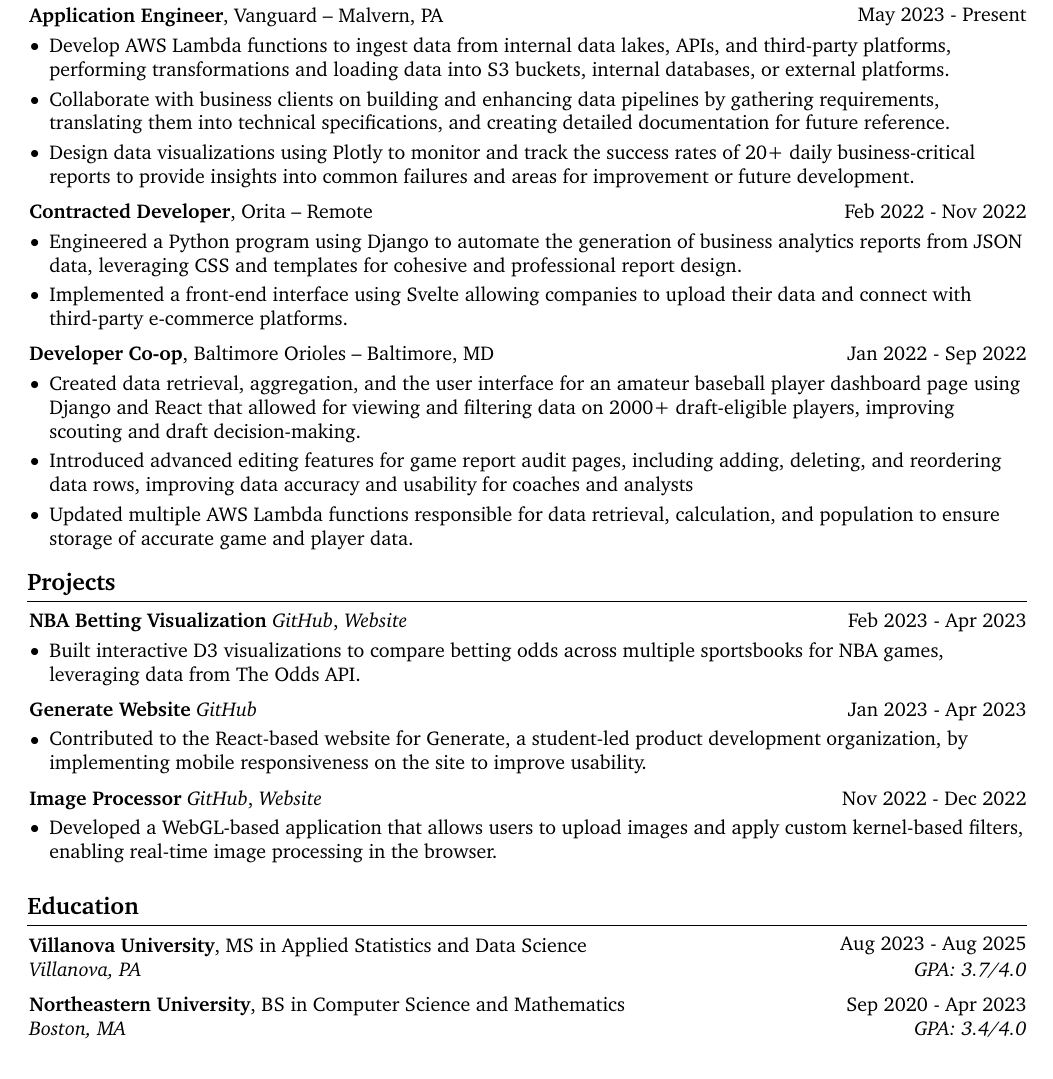
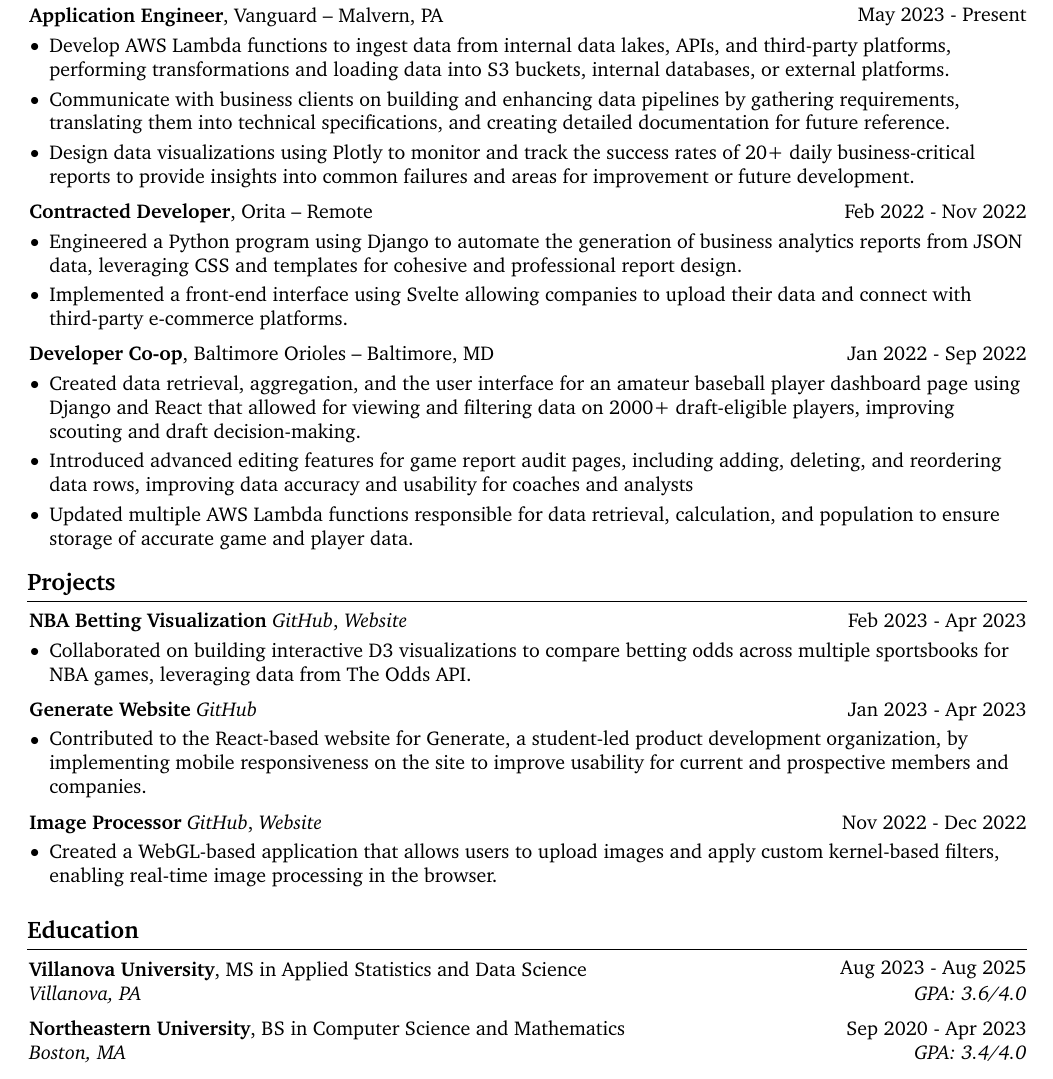
Before and after one commit to zachnorman02/portfolio, a LaTeX CV (src/latex_files/resume.tex): part of the page, cut so that both start at the same text. Compiled offline with pdfLaTeX.

Commit message:
final final ?

```diff
--- a/src/latex_files/resume.tex
+++ b/src/latex_files/resume.tex
@@ -199,7 +199,7 @@
     \begin{onecolentry}
       \begin{highlights}
         \item Develop AWS Lambda functions to ingest data from internal data lakes, APIs, and third-party platforms, performing transformations and loading data into S3 buckets, internal databases, or external platforms.
-        \item Collaborate with business clients on building and enhancing data pipelines by gathering requirements, translating them into technical specifications, and creating detailed documentation for future reference.
+        \item Communicate with business clients on building and enhancing data pipelines by gathering requirements, translating them into technical specifications, and creating detailed documentation for future reference.
         \item Design data visualizations using Plotly to monitor and track the success rates of 20+ daily business-critical reports to provide insights into common failures and areas for improvement or future development.
       \end{highlights}
     \end{onecolentry}
@@ -237,7 +237,7 @@
         \vspace{0.10 cm}
         \begin{onecolentry}
             \begin{highlights}
-                \item Built interactive D3 visualizations to compare betting odds across multiple sportsbooks for NBA games, leveraging data from The Odds API.
+                \item Collaborated on building interactive D3 visualizations to compare betting odds across multiple sportsbooks for NBA games, leveraging data from The Odds API.
             \end{highlights}
         \end{onecolentry}
         \vspace{0.2 cm}
@@ -248,7 +248,7 @@
         \vspace{0.10 cm}
         \begin{onecolentry}
             \begin{highlights}
-                \item Contributed to the React-based website for Generate, a student-led product development organization, by implementing mobile responsiveness on the site to improve usability.
+                \item Contributed to the React-based website for Generate, a student-led product development organization, by implementing mobile responsiveness on the site to improve usability for current and prospective members and companies.
             \end{highlights}
         \end{onecolentry}
         \vspace{0.2 cm}
@@ -259,7 +259,7 @@
         \vspace{0.10 cm}
         \begin{onecolentry}
             \begin{highlights}
-                \item  Developed a WebGL-based application that allows users to upload images and apply custom kernel-based filters, enabling real-time image processing in the browser.
+                \item  Created a WebGL-based application that allows users to upload images and apply custom kernel-based filters, enabling real-time image processing in the browser.
             \end{highlights}
         \end{onecolentry}
         \vspace{0.2 cm}
@@ -271,7 +271,7 @@
     \textbf{Villanova University}, MS in Applied Statistics and Data Science \end{twocolentry}
     % \vspace{0.10 cm}
     \begin{twocolentry}{
-        \textit{GPA: 3.7/4.0}
+        \textit{GPA: 3.6/4.0}
     }
     \textit{Villanova, PA}
     \end{twocolentry}
```
Also changed, not shown: src/latex_files/resume.pdf, 1 other file.
